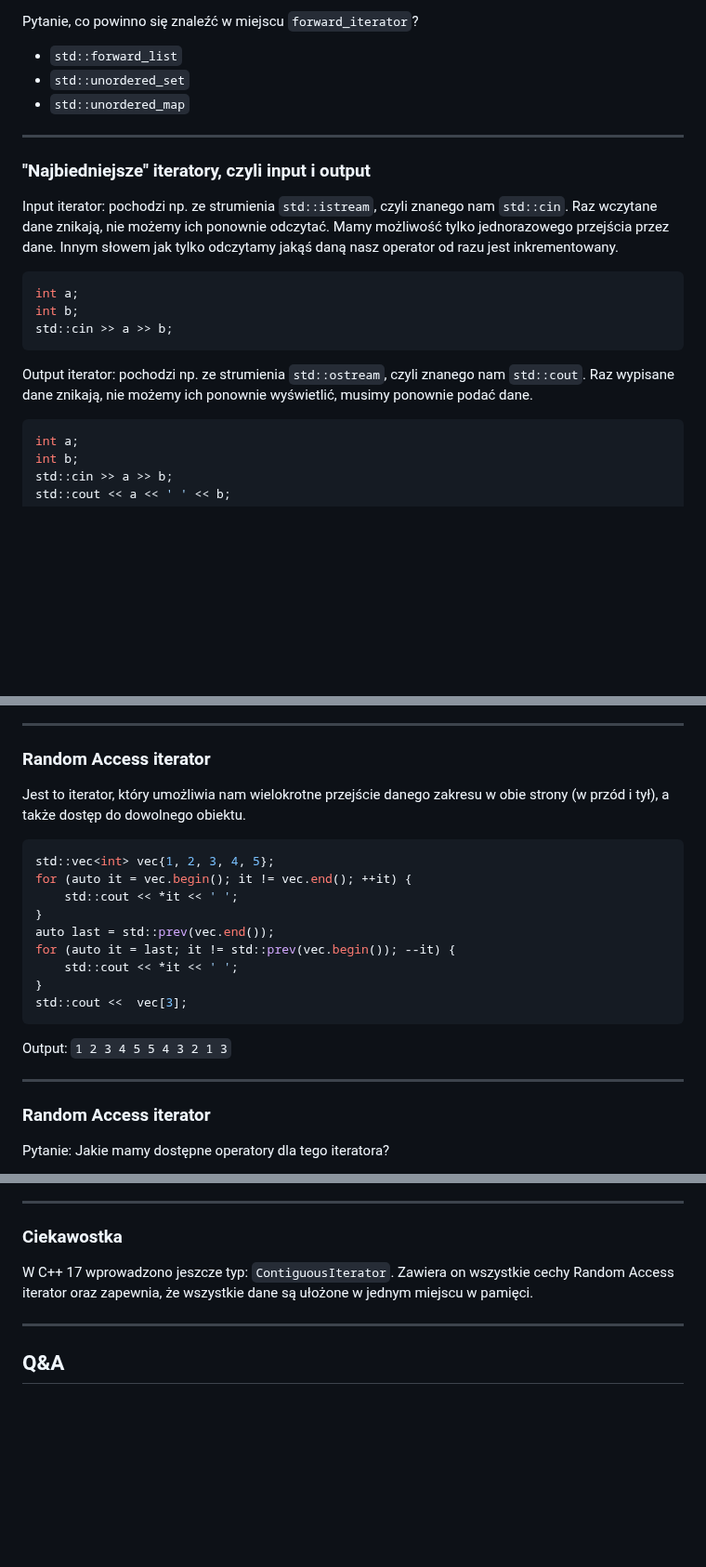
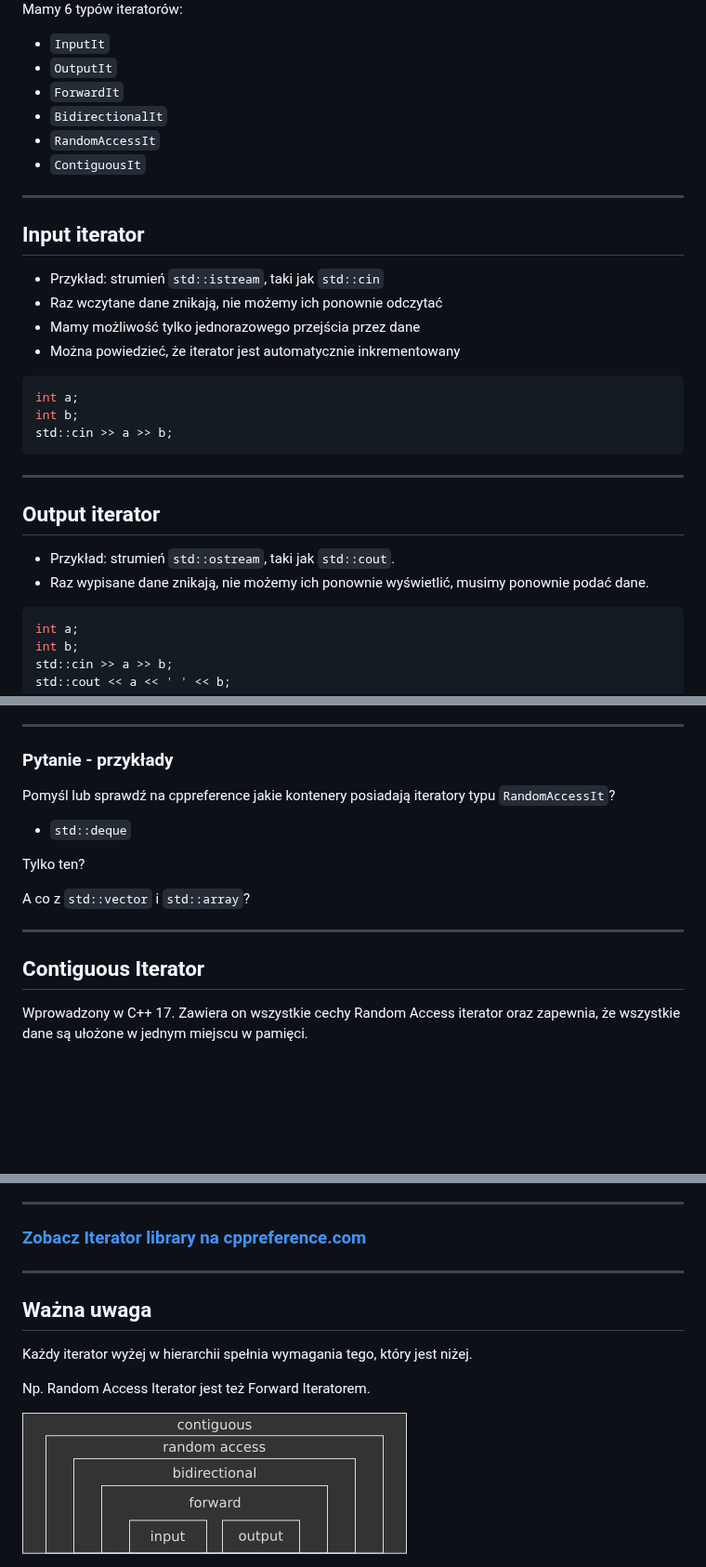
Before and after one commit to coders-school/stl, a Markdown page: 03-iterators/01-iterators.md, 3 parts joined by grey strips. Shown at 93% size. Rendered like a GitHub page; pictures changed too: img/iterator-hierarchy.png (added); blank space fills up the shorter version.

Commit message:
Iterators part done

````diff
--- a/03-iterators/01-iterators.md
+++ b/03-iterators/01-iterators.md
@@ -43,16 +66,24 @@ ___
 
-Pytanie, co powinno się znaleźć w miejscu `forward_iterator`?
+Mamy 6 typów iteratorów:
 <!-- .element: class="fragment fade-in" -->
 
-* <!-- .element: class="fragment fade-in" --> <code>std::forward_list<T></code>
-* <!-- .element: class="fragment fade-in" --> <code>std::unordered_set<T></code>
-* <!-- .element: class="fragment fade-in" --> <code>std::unordered_map<T></code>
+* <!-- .element: class="fragment fade-in" --> <code>InputIt</code>
+* <!-- .element: class="fragment fade-in" --> <code>OutputIt</code>
+* <!-- .element: class="fragment fade-in" --> <code>ForwardIt</code>
+* <!-- .element: class="fragment fade-in" --> <code>BidirectionalIt</code>
+* <!-- .element: class="fragment fade-in" --> <code>RandomAccessIt</code>
+* <!-- .element: class="fragment fade-in" --> <code>ContiguousIt</code>
 
 ___
 
-### "Najbiedniejsze" iteratory, czyli input i output
+## Input iterator
+<!-- .element: class="fragment fade-in" -->
 
-Input iterator: pochodzi np. ze strumienia `std::istream`, czyli znanego nam `std::cin`. Raz wczytane dane znikają, nie możemy ich ponownie odczytać. Mamy możliwość tylko jednorazowego przejścia przez dane. Innym słowem jak tylko odczytamy jakąś daną nasz operator od razu jest inkrementowany.
+* <!-- .element: class="fragment fade-in" --> Przykład: strumień <code>std::istream</code>, taki jak <code>std::cin</code>
+* <!-- .element: class="fragment fade-in" --> Raz wczytane dane znikają, nie możemy ich ponownie odczytać
+* <!-- .element: class="fragment fade-in" --> Mamy możliwość tylko jednorazowego przejścia przez dane
+* <!-- .element: class="fragment fade-in" --> Można powiedzieć, że iterator jest automatycznie inkrementowany
+<!-- .element: class="fragment fade-in" -->
 
 ```cpp
 int a;
@@ -61,8 +92,12 @@ std::cin >> a >> b;
 ```
 <!-- .element: class="fragment fade-in" -->
 
-Output iterator: pochodzi np. ze strumienia `std::ostream`, czyli znanego nam `std::cout`. Raz wypisane dane znikają, nie możemy ich ponownie wyświetlić, musimy ponownie podać dane.
-<!-- .element: class="fragment fade-in" -->
+___
+
+## Output iterator
+
+* <!-- .element: class="fragment fade-in" --> Przykład: strumień <code>std::ostream</code>, taki jak <code>std::cout</code>.
+* <!-- .element: class="fragment fade-in" --> Raz wypisane dane znikają, nie możemy ich ponownie wyświetlić, musimy ponownie podać dane.
 
 ```cpp
 int a;
@@ -152,30 +264,23 @@ Pytanie: Jakie mamy dostępne operatory dla tego iteratora?
 
 ___
 
-### Random Access iterator
+### Pytanie - przykłady
 
-Jest to iterator, który umożliwia nam wielokrotne przejście danego zakresu w obie strony (w przód i tył), a także dostęp do dowolnego obiektu.
-
-```cpp
-std::vec<int> vec{1, 2, 3, 4, 5};
-for (auto it = vec.begin(); it != vec.end(); ++it) {
-    std::cout << *it << ' ';
-}
-auto last = std::prev(vec.end());
-for (auto it = last; it != std::prev(vec.begin()); --it) {
-    std::cout << *it << ' ';
-}
-std::cout <<  vec[3];
-```
+Pomyśl lub sprawdź na cppreference jakie kontenery posiadają iteratory typu `RandomAccessIt`?
 <!-- .element: class="fragment fade-in" -->
 
-Output: `1 2 3 4 5 5 4 3 2 1 3`
+* <!-- .element: class="fragment fade-in" --> <code>std::deque<T></code>
+
+Tylko ten?
+<!-- .element: class="fragment fade-in" -->
+
+A co z `std::vector` i `std::array`?
 <!-- .element: class="fragment fade-in" -->
 
 ___
 
-### Random Access iterator
+## Contiguous Iterator
 
-Pytanie: Jakie mamy dostępne operatory dla tego iteratora?
+Wprowadzony w C++ 17. Zawiera on wszystkie cechy Random Access iterator oraz zapewnia, że wszystkie dane są ułożone w jednym miejscu w pamięci.
 <!-- .element: class="fragment fade-in" -->
 
@@ -195,10 +296,14 @@ Pytanie: Jakie mamy dostępne operatory dla tego iteratora?
 
 ___
 
-### Ciekawostka
-
-W C++ 17 wprowadzono jeszcze typ: `ContiguousIterator`. Zawiera on wszystkie cechy Random Access iterator oraz zapewnia, że wszystkie dane są ułożone w jednym miejscu w pamięci.
+### [Zobacz Iterator library na cppreference.com](https://en.cppreference.com/w/cpp/iterator)
 
 ___
 
-## Q&A
+## Ważna uwaga
+
+Każdy iterator wyżej w hierarchii spełnia wymagania tego, który jest niżej.
+
+Np. Random Access Iterator jest też Forward Iteratorem.
+
+<img src="../img/iterator-hierarchy.png">
````
Also changed, not shown: other parts of 03-iterators/01-iterators.md (+131 -35 lines), 03-iterators/02-task.md (added, +72 -0 lines), 03-iterators/02_iterators.en.md (deleted, +0 -204 lines), 03-iterators/03-functions.md (added, +106 -0 lines), 1 other file.
